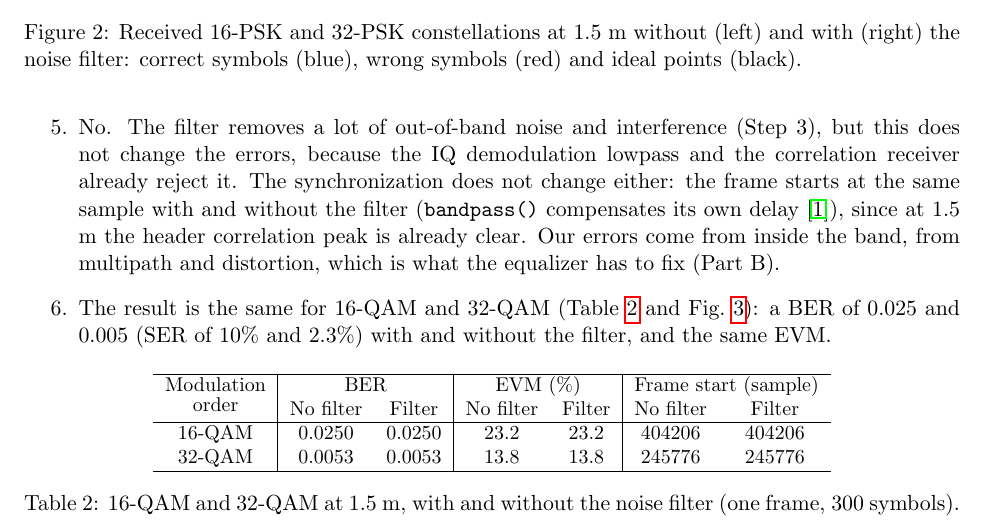
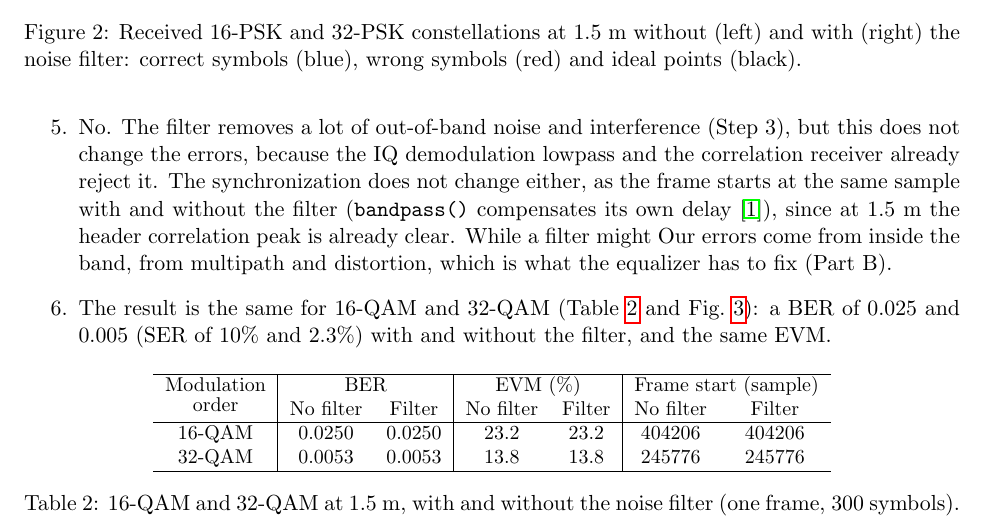
Before and after one commit to pausabater13/EECE7324_Pau-Andrew_Module6, a LaTeX document (main.tex): part of page 3 of 10, cut so that both start at the same text. Compiled offline with pdfLaTeX.

Commit message:
Updates from Overleaf

```diff
--- a/main.tex
+++ b/main.tex
@@ -113,7 +113,7 @@ yFiltered = bandpass(yDSO, [fc - 0.875*Rs, fc + 0.875*Rs], Fs, Steepness=0.95);
         \label{fig:rx-psk-filter}
     \end{figure}
 
-    \item No. The filter removes a lot of out-of-band noise and interference (Step 3), but this does not change the errors, because the IQ demodulation lowpass and the correlation receiver already reject it. The synchronization does not change either: the frame starts at the same sample with and without the filter (\texttt{bandpass()} compensates its own delay~\cite{bandpass}), since at 1.5 m the header correlation peak is already clear. Our errors come from inside the band, from multipath and distortion, which is what the equalizer has to fix (Part B).
+    \item No. The filter removes a lot of out-of-band noise and interference (Step 3), but this does not change the errors, because the IQ demodulation lowpass and the correlation receiver already reject it. The synchronization does not change either, as the frame starts at the same sample with and without the filter (\texttt{bandpass()} compensates its own delay~\cite{bandpass}), since at 1.5 m the header correlation peak is already clear. While a filter might Our errors come from inside the band, from multipath and distortion, which is what the equalizer has to fix (Part B).
 
     \item The result is the same for 16-QAM and 32-QAM (\cref{tab:filter-qam,fig:rx-qam-filter}): a BER of 0.025 and 0.005 (SER of 10\% and 2.3\%) with and without the filter, and the same EVM.
 
```
